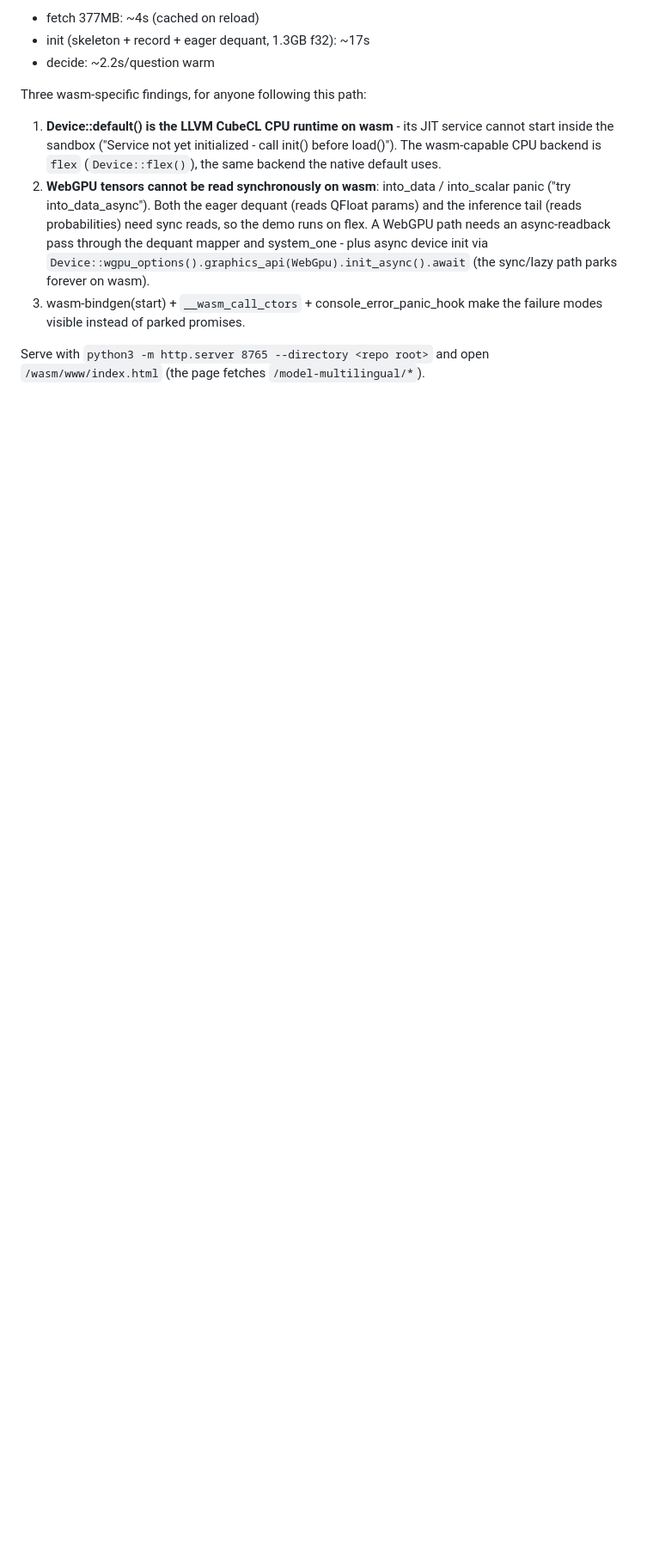
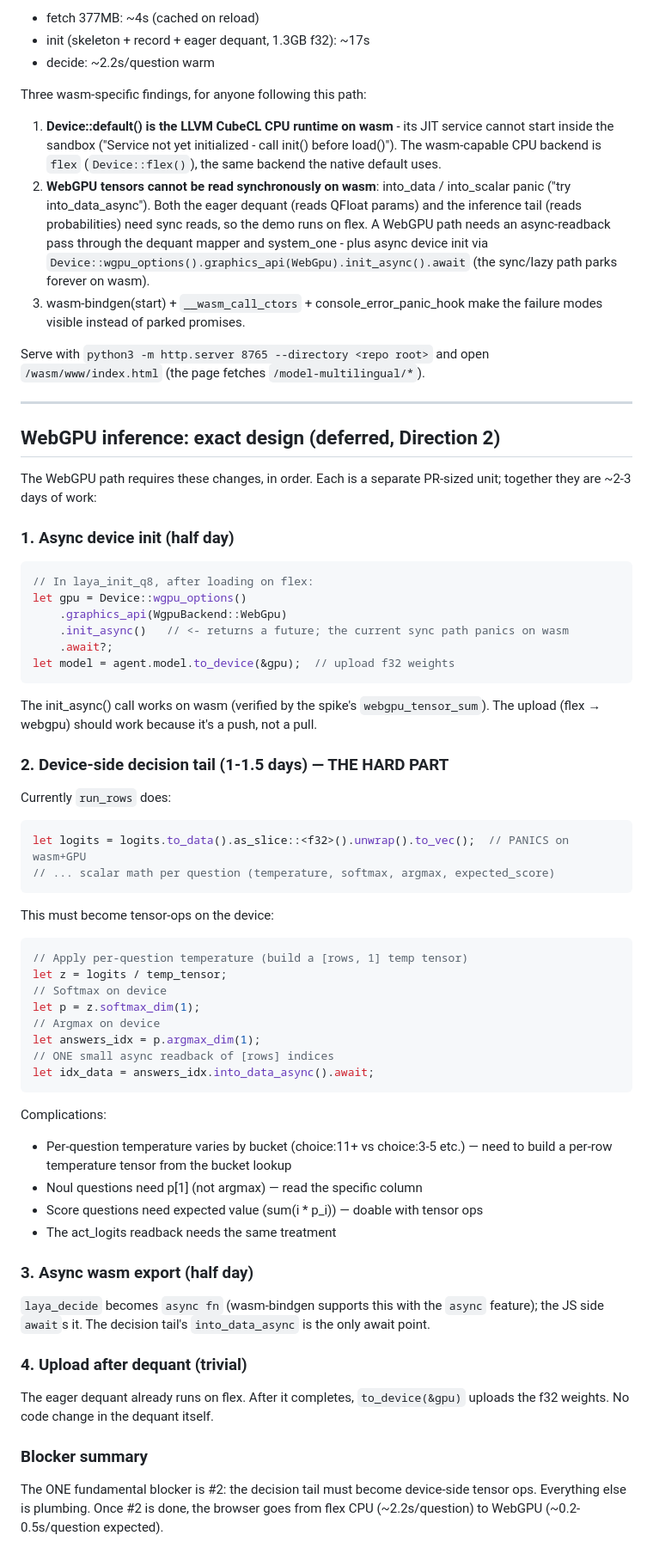
Before and after one commit to lileeei/laya-burn, a Markdown page: wasm/REPORT.md, the part around the change. Shown at 86% size. GitHub-like rendering; blank space fills up the shorter version.

Commit message:
WebGPU design documented: exact 4-step plan, blocker is device-side decision tail

````diff
--- a/wasm/REPORT.md
+++ b/wasm/REPORT.md
@@ -196,3 +196,60 @@ Three wasm-specific findings, for anyone following this path:
 
 Serve with `python3 -m http.server 8765 --directory <repo root>` and open
 `/wasm/www/index.html` (the page fetches `/model-multilingual/*`).
+
+---
+
+## WebGPU inference: exact design (deferred, Direction 2)
+
+The WebGPU path requires these changes, in order. Each is a separate PR-sized
+unit; together they are ~2-3 days of work:
+
+### 1. Async device init (half day)
+```rust
+// In laya_init_q8, after loading on flex:
+let gpu = Device::wgpu_options()
+    .graphics_api(WgpuBackend::WebGpu)
+    .init_async()   // <- returns a future; the current sync path panics on wasm
+    .await?;
+let model = agent.model.to_device(&gpu);  // upload f32 weights
+```
+The init_async() call works on wasm (verified by the spike's `webgpu_tensor_sum`).
+The upload (flex → webgpu) should work because it's a push, not a pull.
+
+### 2. Device-side decision tail (1-1.5 days) — THE HARD PART
+Currently `run_rows` does:
+```rust
+let logits = logits.to_data().as_slice::<f32>().unwrap().to_vec();  // PANICS on wasm+GPU
+// ... scalar math per question (temperature, softmax, argmax, expected_score)
+```
+This must become tensor-ops on the device:
+```rust
+// Apply per-question temperature (build a [rows, 1] temp tensor)
+let z = logits / temp_tensor;
+// Softmax on device
+let p = z.softmax_dim(1);
+// Argmax on device
+let answers_idx = p.argmax_dim(1);
+// ONE small async readback of [rows] indices
+let idx_data = answers_idx.into_data_async().await;
+```
+Complications:
+- Per-question temperature varies by bucket (choice:11+ vs choice:3-5 etc.)
+  — need to build a per-row temperature tensor from the bucket lookup
+- Noul questions need p[1] (not argmax) — read the specific column
+- Score questions need expected value (sum(i * p_i)) — doable with tensor ops
+- The act_logits readback needs the same treatment
+
+### 3. Async wasm export (half day)
+`laya_decide` becomes `async fn` (wasm-bindgen supports this with the `async`
+feature); the JS side `await`s it. The decision tail's `into_data_async` is
+the only await point.
+
+### 4. Upload after dequant (trivial)
+The eager dequant already runs on flex. After it completes, `to_device(&gpu)`
+uploads the f32 weights. No code change in the dequant itself.
+
+### Blocker summary
+The ONE fundamental blocker is #2: the decision tail must become device-side
+tensor ops. Everything else is plumbing. Once #2 is done, the browser goes
+from flex CPU (~2.2s/question) to WebGPU (~0.2-0.5s/question expected).
````
